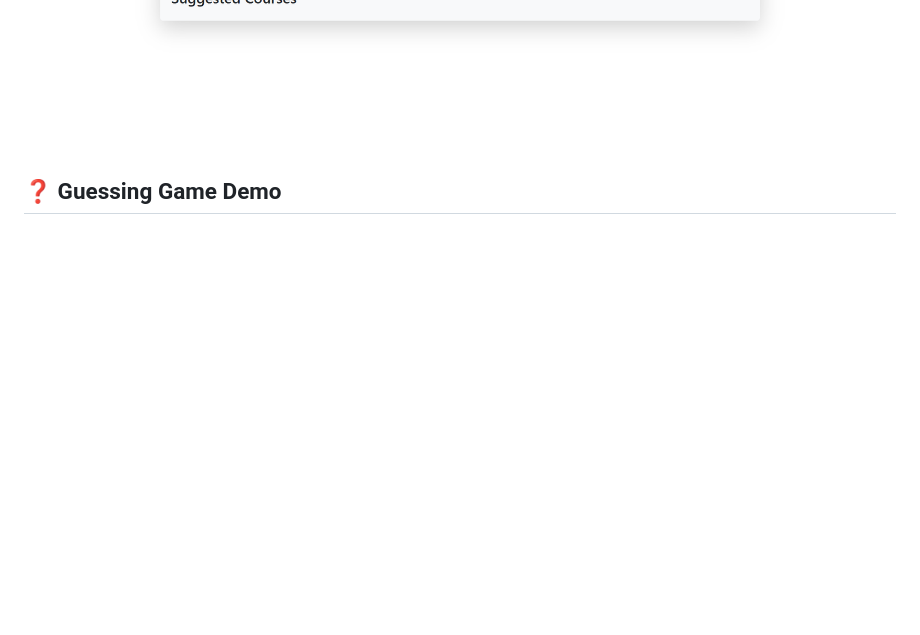
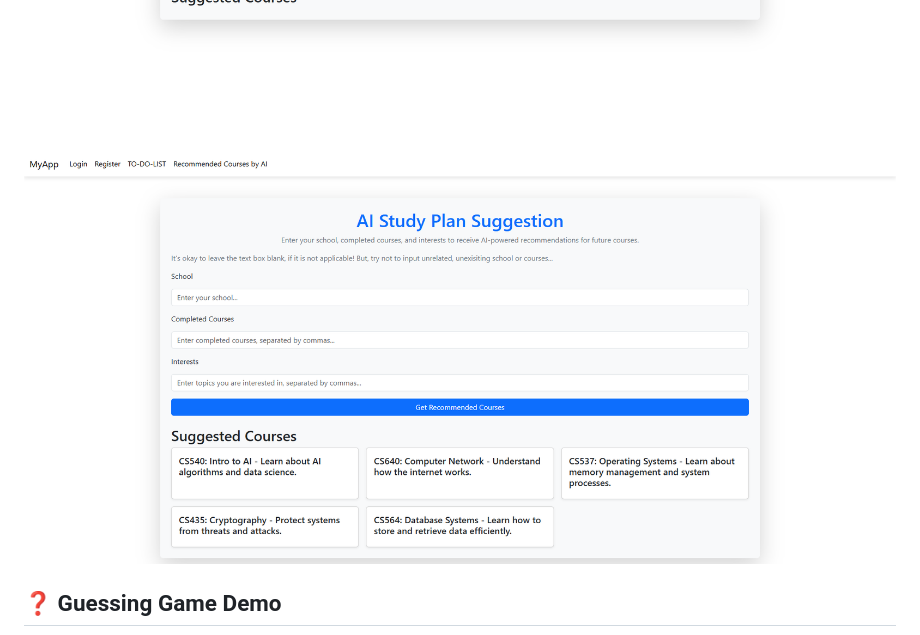
Before and after one commit to dbalstjr16/To-Do-List_StudyPlanSuggestion_GuessingGame-project, a Markdown page: README.md, the part around the change. Rendered like a GitHub page; pictures changed too: assets/suggestionResult.png (added); blank space fills up the shorter version.

```diff
--- a/README.md
+++ b/README.md
@@ -5,6 +5,7 @@
   <img src="./assets/register.png" alt="Search" width="1500"/>
   <img src="./assets/to_do_list.png" alt="Review" width="1500"/>
   <img src="./assets/studyPlanSuggestion.png" alt="Review" width="1500"/>
+  <img src="./assets/suggestionResult.png" alt="Result" width="1500"/>
 </div>
 
 ## ❓ Guessing Game Demo
```
Also changed, not shown: 3 other files.
